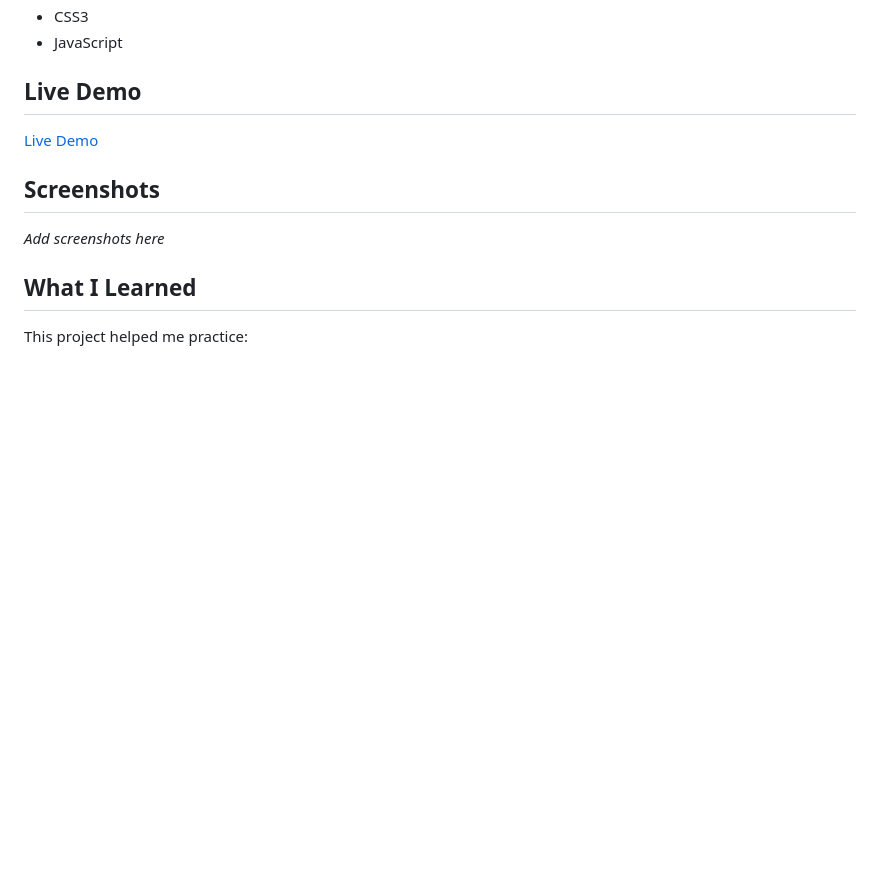
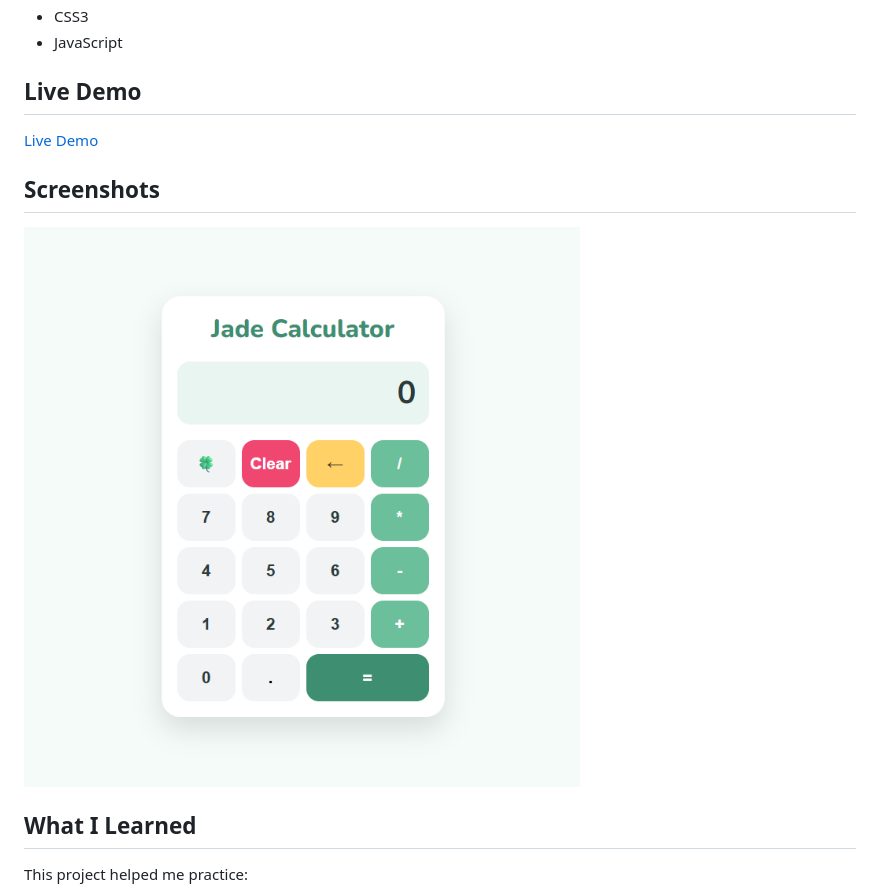
Before and after one commit to jadecodelab/jade-calculator, a Markdown page: README.md, the part around the change printed below. Drawn GitHub-style; pictures changed too: screenshot.png (added); blank space fills up the shorter version.

Commit message:
Add Live Demo and screenshot

```diff
--- a/README.md
+++ b/README.md
@@ -32,7 +32,7 @@ A clean, responsive calculator built with **HTML, CSS, and JavaScript** as part
 
 ## Screenshots
 
-_Add screenshots here_
+![Screenshot](./screenshot.png)
 
 ## What I Learned
 
```
Also changed, not shown: other parts of README.md (+1 -1 lines).
